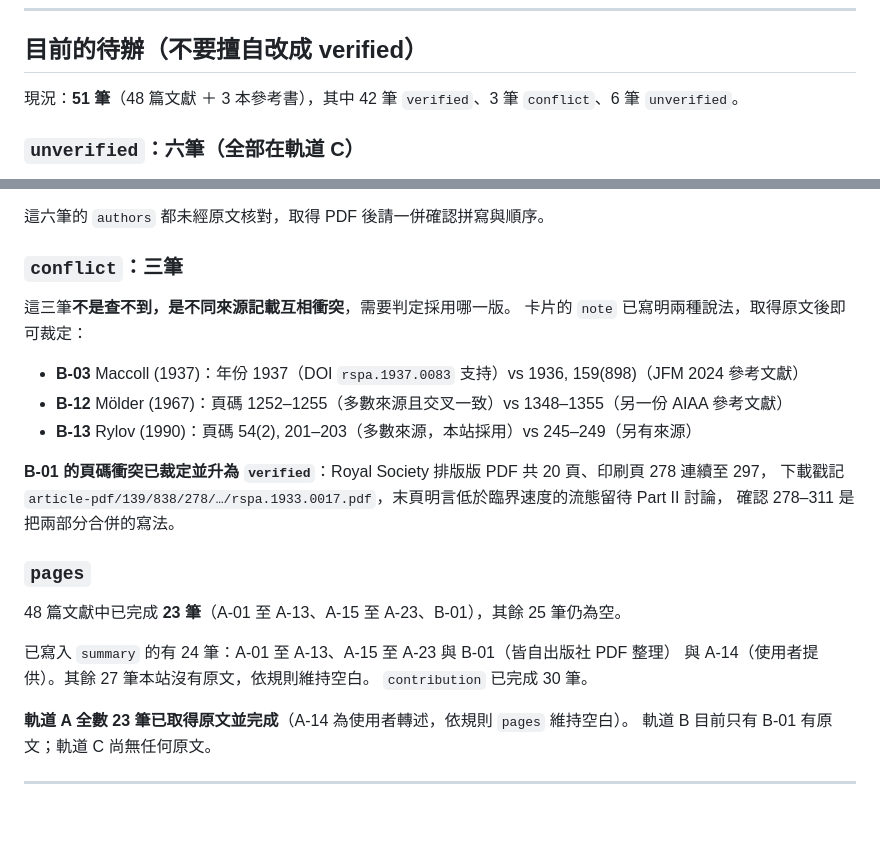
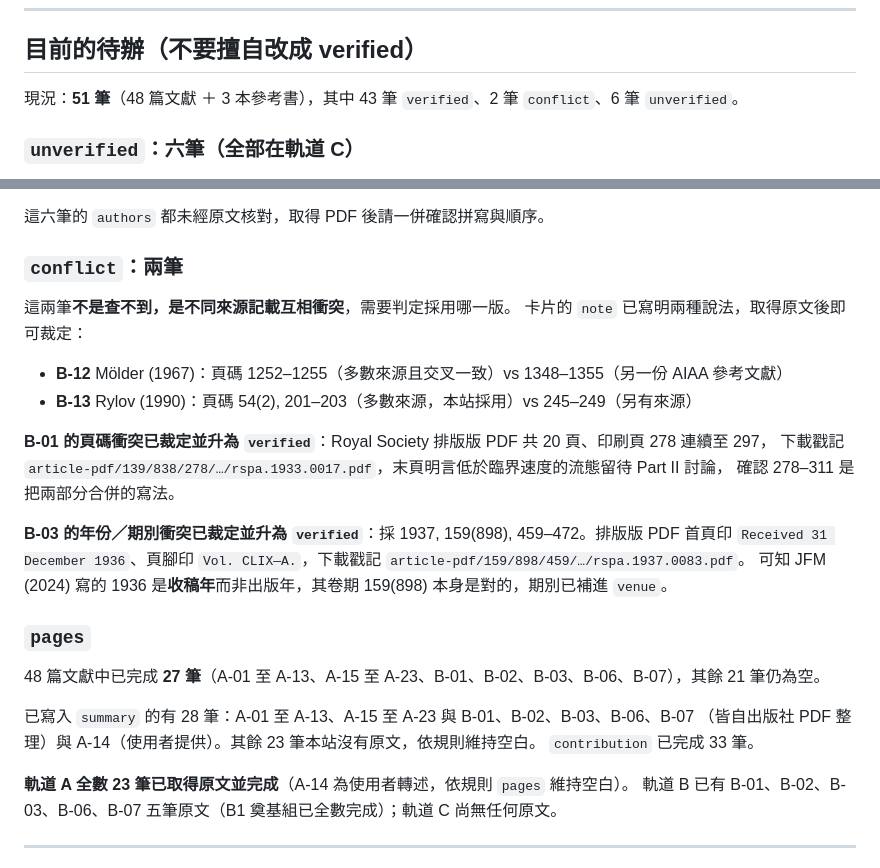
Before and after one commit to p46144073-art/hsflow-lit, a Markdown page: CLAUDE.md, 2 parts joined by grey strips. Rendered like a GitHub page; blank space fills up the shorter version.

Commit message:
sync counts in CLAUDE.md after B-01 to B-07 batch
Co-Authored-By: Claude Opus 5 <noreply@anthropic.com>
Claude-Session: https://claude.ai/code/session_015BW7t3tpMk7Ftt2t1sB8mS

```diff
--- a/CLAUDE.md
+++ b/CLAUDE.md
@@ -138,7 +138,7 @@ B 軌道原本的 Busemann 1942 那筆移除後留下空號，已把後面的號
 
 ## 目前的待辦（不要擅自改成 verified）
 
-現況：**51 筆**（48 篇文獻 ＋ 3 本參考書），其中 42 筆 `verified`、3 筆 `conflict`、6 筆 `unverified`。
+現況：**51 筆**（48 篇文獻 ＋ 3 本參考書），其中 43 筆 `verified`、2 筆 `conflict`、6 筆 `unverified`。
 
 ### `unverified`：六筆（全部在軌道 C）
 
@@ -157,12 +157,11 @@ Busemann 1942 原文書目無法查證，且內收縮流場已由 B-11、B-12
 
 這六筆的 `authors` 都未經原文核對，取得 PDF 後請一併確認拼寫與順序。
 
-### `conflict`：三筆
+### `conflict`：兩筆
 
-這三筆**不是查不到，是不同來源記載互相衝突**，需要判定採用哪一版。
+這兩筆**不是查不到，是不同來源記載互相衝突**，需要判定採用哪一版。
 卡片的 `note` 已寫明兩種說法，取得原文後即可裁定：
 
-- **B-03** Maccoll (1937)：年份 1937（DOI `rspa.1937.0083` 支持）vs 1936, 159(898)（JFM 2024 參考文獻）
 - **B-12** Mölder (1967)：頁碼 1252–1255（多數來源且交叉一致）vs 1348–1355（另一份 AIAA 參考文獻）
 - **B-13** Rylov (1990)：頁碼 54(2), 201–203（多數來源，本站採用）vs 245–249（另有來源）
 
@@ -170,16 +169,20 @@ Busemann 1942 原文書目無法查證，且內收縮流場已由 B-11、B-12
 下載戳記 `article-pdf/139/838/278/…/rspa.1933.0017.pdf`，末頁明言低於臨界速度的流態留待 Part II 討論，
 確認 278–311 是把兩部分合併的寫法。
 
+**B-03 的年份／期別衝突已裁定並升為 `verified`**：採 1937, 159(898), 459–472。排版版 PDF 首頁印
+`Received 31 December 1936`、頁腳印 `Vol. CLIX—A.`，下載戳記 `article-pdf/159/898/459/…/rspa.1937.0083.pdf`。
+可知 JFM (2024) 寫的 1936 是**收稿年**而非出版年，其卷期 159(898) 本身是對的，期別已補進 `venue`。
+
 ### `pages`
 
-48 篇文獻中已完成 **23 筆**（A-01 至 A-13、A-15 至 A-23、B-01），其餘 25 筆仍為空。
+48 篇文獻中已完成 **27 筆**（A-01 至 A-13、A-15 至 A-23、B-01、B-02、B-03、B-06、B-07），其餘 21 筆仍為空。
 
-已寫入 `summary` 的有 24 筆：A-01 至 A-13、A-15 至 A-23 與 B-01（皆自出版社 PDF 整理）
-與 A-14（使用者提供）。其餘 27 筆本站沒有原文，依規則維持空白。
-`contribution` 已完成 30 筆。
+已寫入 `summary` 的有 28 筆：A-01 至 A-13、A-15 至 A-23 與 B-01、B-02、B-03、B-06、B-07
+（皆自出版社 PDF 整理）與 A-14（使用者提供）。其餘 23 筆本站沒有原文，依規則維持空白。
+`contribution` 已完成 33 筆。
 
 **軌道 A 全數 23 筆已取得原文並完成**（A-14 為使用者轉述，依規則 `pages` 維持空白）。
-軌道 B 目前只有 B-01 有原文；軌道 C 尚無任何原文。
+軌道 B 已有 B-01、B-02、B-03、B-06、B-07 五筆原文（B1 奠基組已全數完成）；軌道 C 尚無任何原文。
 
 ---
 
```
